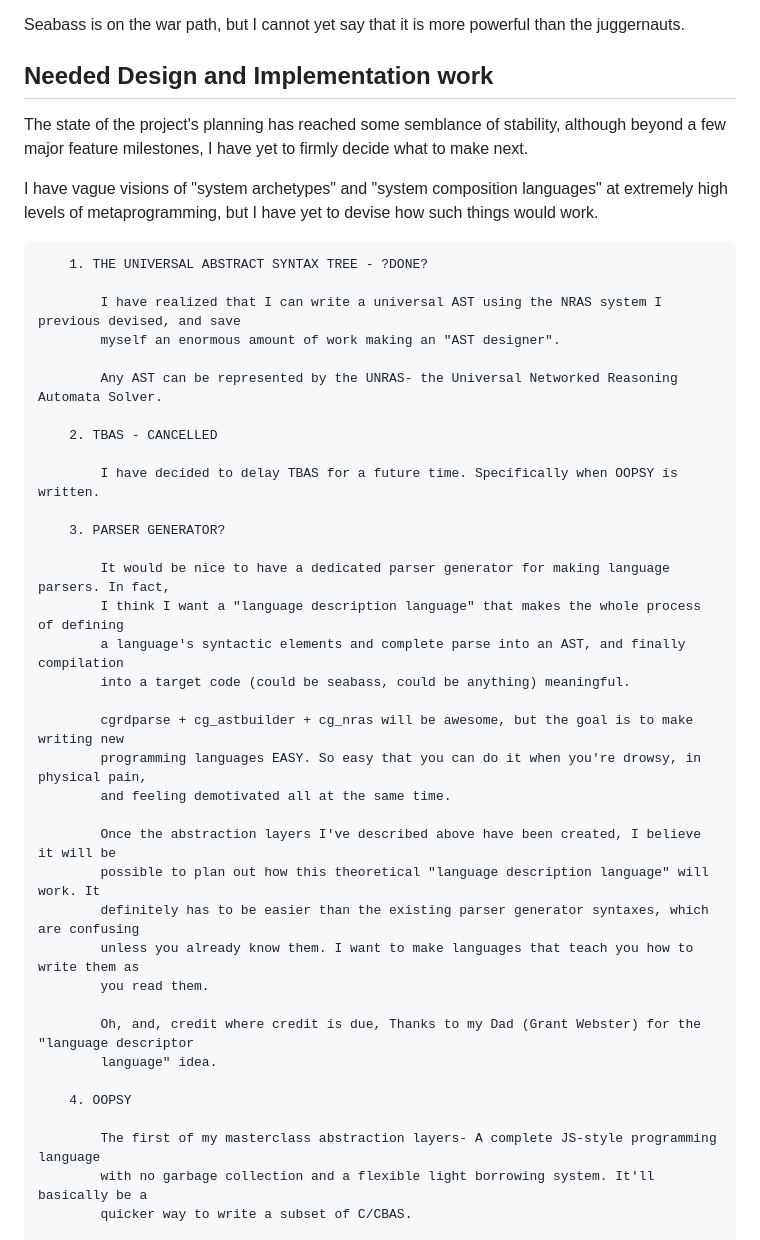
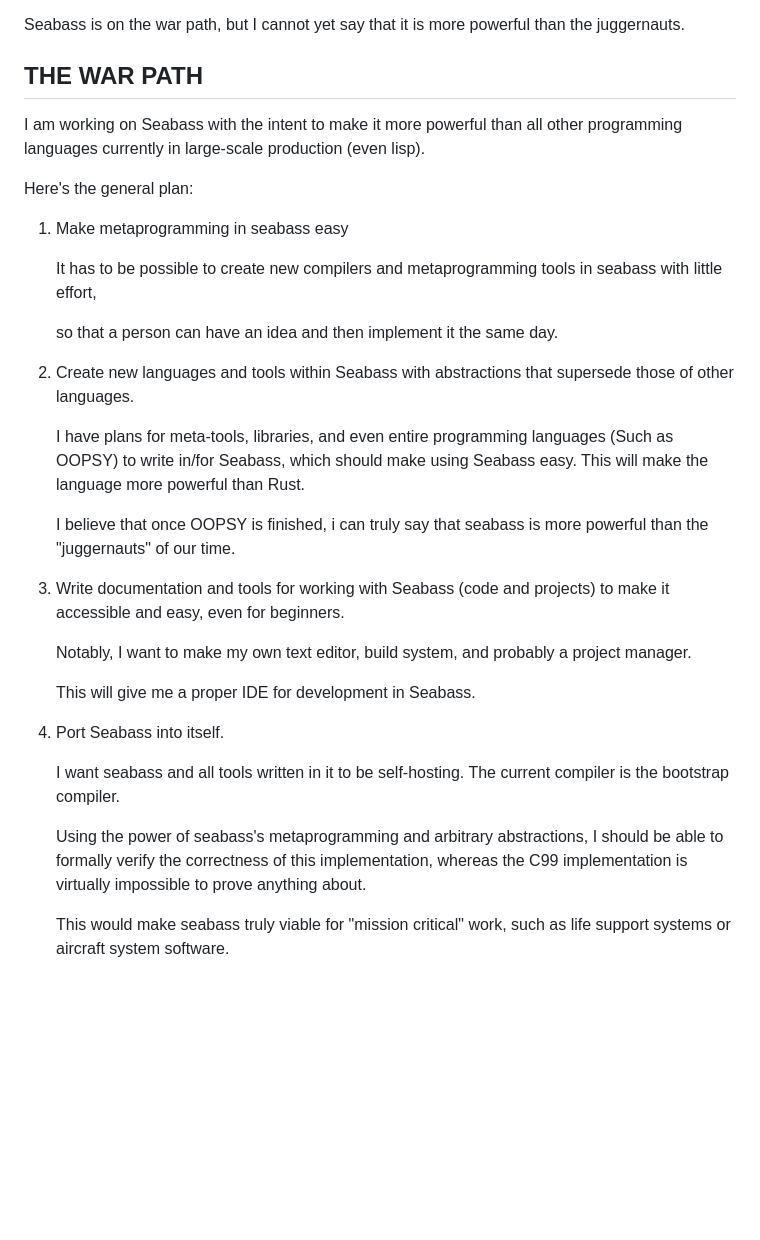
Before and after one commit to C-Chads/seabass, a Markdown page: README.MD, the part around the change printed below. Rendered like a GitHub page; blank space fills up the shorter version.

Commit message:
make push

````diff
--- a/README.MD
+++ b/README.MD
@@ -441,50 +441,45 @@ be easy for me to read and write).
 Seabass is on the war path, but I cannot yet say that it is more
 powerful than the juggernauts.
 
-## Needed Design and Implementation work
+## THE WAR PATH
 
-The state of the project's planning has reached some semblance of stability,
-although beyond a few major feature milestones, I have yet to firmly decide what to make next.
+I am working on Seabass with the intent to make it more powerful than all
+other programming languages currently in large-scale production (even lisp).
 
-I have vague visions of "system archetypes" and "system composition languages" at extremely high levels
-of metaprogramming, but I have yet to devise how such things would work.
+Here's the general plan:
 
+1. Make metaprogramming in seabass easy
 
-```
-    1. THE UNIVERSAL ABSTRACT SYNTAX TREE - ?DONE?
+    It has to be possible to create new compilers and metaprogramming tools in seabass with little effort,
 
-        I have realized that I can write a universal AST using the NRAS system I previous devised, and save
-        myself an enormous amount of work making an "AST designer".
+    so that a person can have an idea and then implement it the same day.
 
-        Any AST can be represented by the UNRAS- the Universal Networked Reasoning Automata Solver.
+2. Create new languages and tools within Seabass with abstractions that supersede those of
+    other languages.
 
-    2. TBAS - CANCELLED
+    I have plans for meta-tools, libraries, and even entire programming languages (Such as OOPSY)
+    to write in/for Seabass, which should make using Seabass easy. This will make the language
+    more powerful than Rust.
 
-        I have decided to delay TBAS for a future time. Specifically when OOPSY is written.
+    I believe that once OOPSY is finished, i can truly say that seabass is more powerful than
+    the "juggernauts" of our time.
 
-    3. PARSER GENERATOR?
+3. Write documentation and tools for working with Seabass (code and projects)
+    to make it accessible and easy, even for beginners.
 
-        It would be nice to have a dedicated parser generator for making language parsers. In fact,
-        I think I want a "language description language" that makes the whole process of defining
-        a language's syntactic elements and complete parse into an AST, and finally compilation
-        into a target code (could be seabass, could be anything) meaningful.
+    Notably, I want to make my own text editor, build system, and probably a project manager.
 
-        cgrdparse + cg_astbuilder + cg_nras will be awesome, but the goal is to make writing new
-        programming languages EASY. So easy that you can do it when you're drowsy, in physical pain,
-        and feeling demotivated all at the same time.
+    This will give me a proper IDE for development in Seabass.
 
-        Once the abstraction layers I've described above have been created, I believe it will be
-        possible to plan out how this theoretical "language description language" will work. It
-        definitely has to be easier than the existing parser generator syntaxes, which are confusing
-        unless you already know them. I want to make languages that teach you how to write them as
-        you read them.
+4. Port Seabass into itself.
 
-        Oh, and, credit where credit is due, Thanks to my Dad (Grant Webster) for the "language descriptor
-        language" idea.
+    I want seabass and all tools written in it to be self-hosting. The current compiler is
+    the bootstrap compiler.
 
-    4. OOPSY
+    Using the power of seabass's metaprogramming and arbitrary abstractions, I should be
+    able to formally verify the correctness of this implementation, whereas the C99
+    implementation is virtually impossible to prove anything about.
 
-        The first of my masterclass abstraction layers- A complete JS-style programming language
-        with no garbage collection and a flexible light borrowing system. It'll basically be a
-        quicker way to write a subset of C/CBAS.
+    This would make seabass truly viable for "mission critical" work, such as life support
+    systems or aircraft system software.
 
````
Also changed, not shown: other parts of README.MD (+0 -34 lines).
